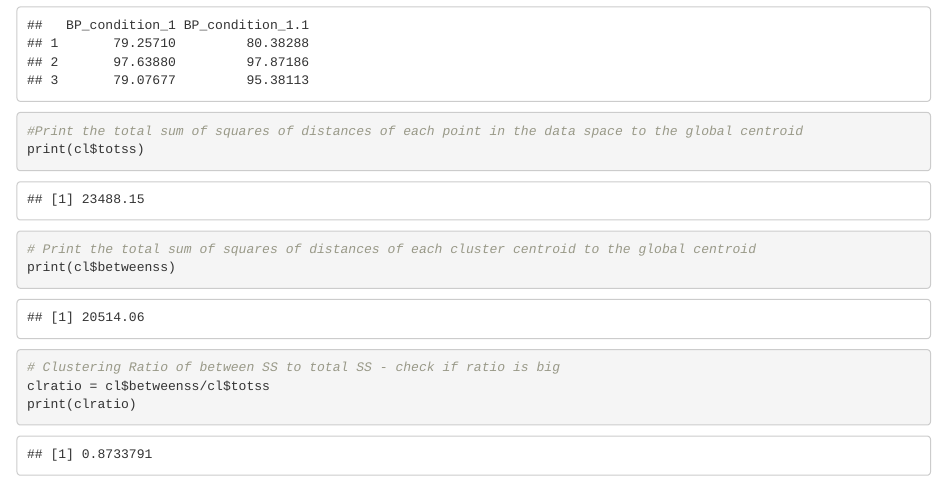
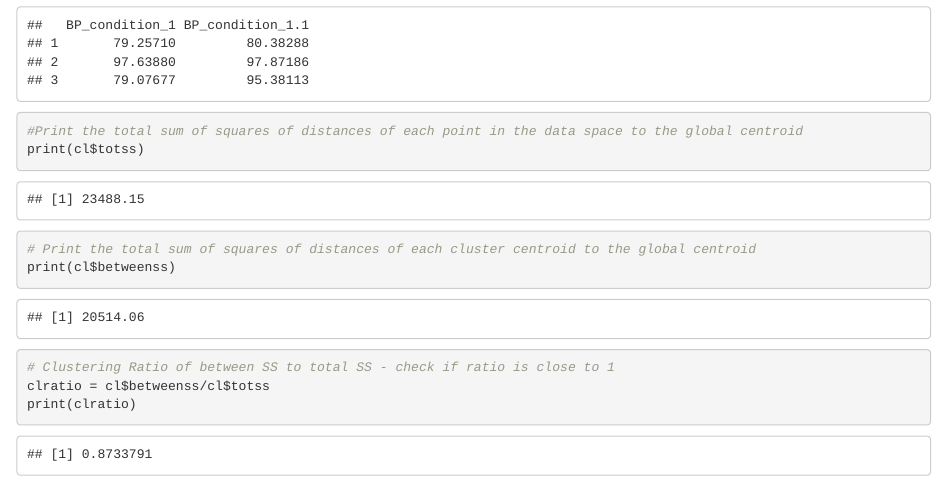
Before and after one commit to sups-k/SysBio, an R Markdown document (clustering_tutorial_R/k-means.Rmd): the page in a window 1100 px wide, from 4280 px down. Rendered offline with R 4.5, knitr and Pandoc, with nearby package versions; code that draws random numbers runs with fixed seeds of ours.

Commit message:
Corrected technicality

````diff
--- a/clustering_tutorial_R/k-means.Rmd
+++ b/clustering_tutorial_R/k-means.Rmd
@@ -159,7 +159,7 @@ print(cl$totss)
 # Print the total sum of squares of distances of each cluster centroid to the global centroid
 print(cl$betweenss)
 
-# Clustering Ratio of between SS to total SS - check if ratio is big
+# Clustering Ratio of between SS to total SS - check if ratio is close to 1
 clratio = cl$betweenss/cl$totss
 print(clratio)
 ```
````
